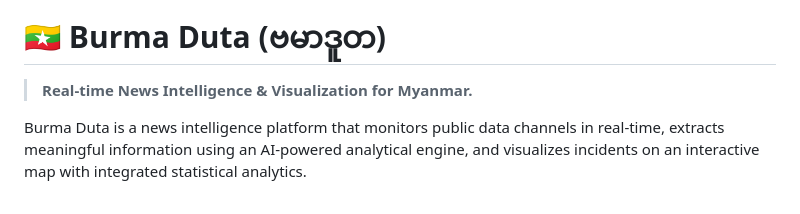
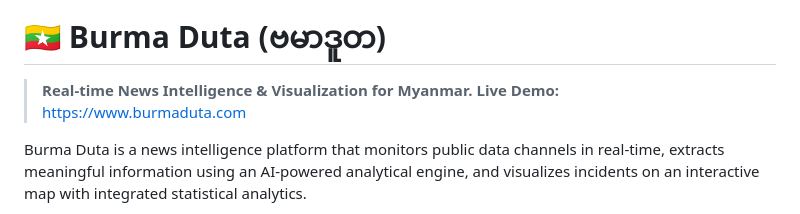
Before and after one commit to burmeseitman/burmaduta, a Markdown page: README.md, the part around the change. Drawn GitHub-style.

Commit message:
docs: add live demo domain link to README

```diff
--- a/README.md
+++ b/README.md
@@ -4,6 +4,7 @@
 
 # 🇲🇲 Burma Duta (ဗမာဒူတ)
 > **Real-time News Intelligence & Visualization for Myanmar.**
+> **Live Demo:** [https://www.burmaduta.com](https://www.burmaduta.com)
 
 Burma Duta is a news intelligence platform that monitors public data channels in real-time, extracts meaningful information using an AI-powered analytical engine, and visualizes incidents on an interactive map with integrated statistical analytics.
 
```
